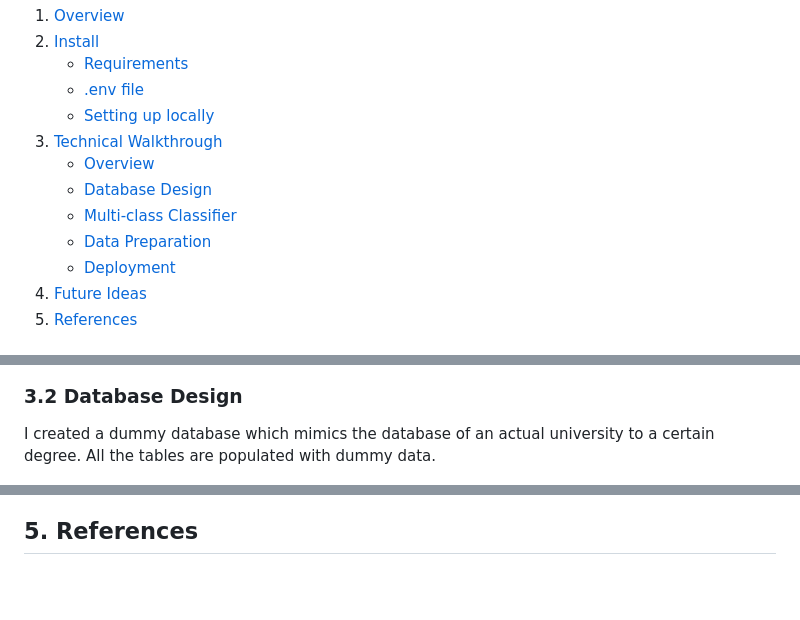
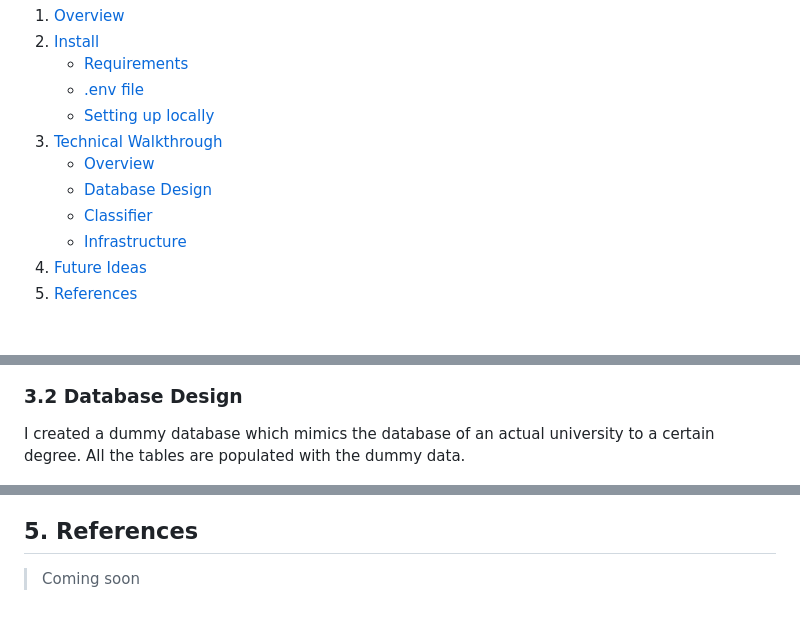
Before and after one commit to suyash-purwar/ayra, a Markdown page: README.md, 3 parts joined by grey strips. Rendered like a GitHub page; blank space fills up the shorter version.

```diff
--- a/README.md
+++ b/README.md
@@ -15,9 +15,8 @@
 3. [Technical Walkthrough](#3-how-it-works)
    - [Overview](#31-general-overview)
    - [Database Design](#32-database-design)
-   - [Multi-class Classifier]()
-   - [Data Preparation]()
-   - [Deployment]()
+   - [Classifier](#33-classifier)
+   - [Infrastructure](#34-infrastructure)
 4. [Future Ideas](#4-future-ideas)
 5. [References](#5-references)
 
@@ -177,7 +176,7 @@ This whole procedure involves several database calls as well but were not mentio
 
 ### 3.2 Database Design
 
-I created a dummy database which mimics the database of an actual university to a certain degree. All the tables are populated with dummy data.
+I created a dummy database which mimics the database of an actual university to a certain degree. All the tables are populated with the dummy data.
 
 <img src="./media/database-design.png" width="100%">
 
@@ -186 +216,3 @@ I created a dummy database which mimics the database of an actual university to
 ## 5. References
+
+> Coming soon
```
Also changed, not shown: other parts of README.md (+31 -0 lines), media/prompt-response.png (added).
